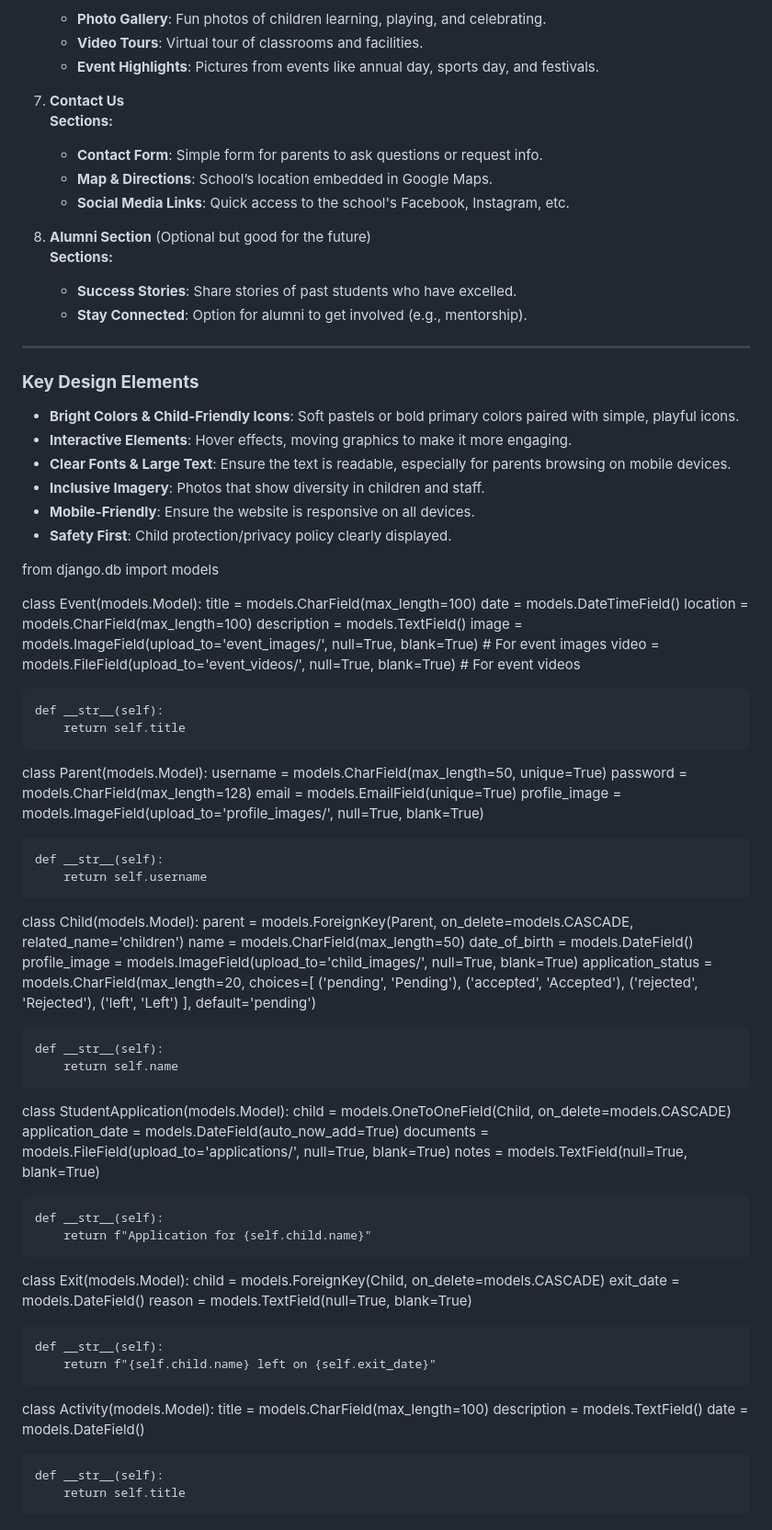
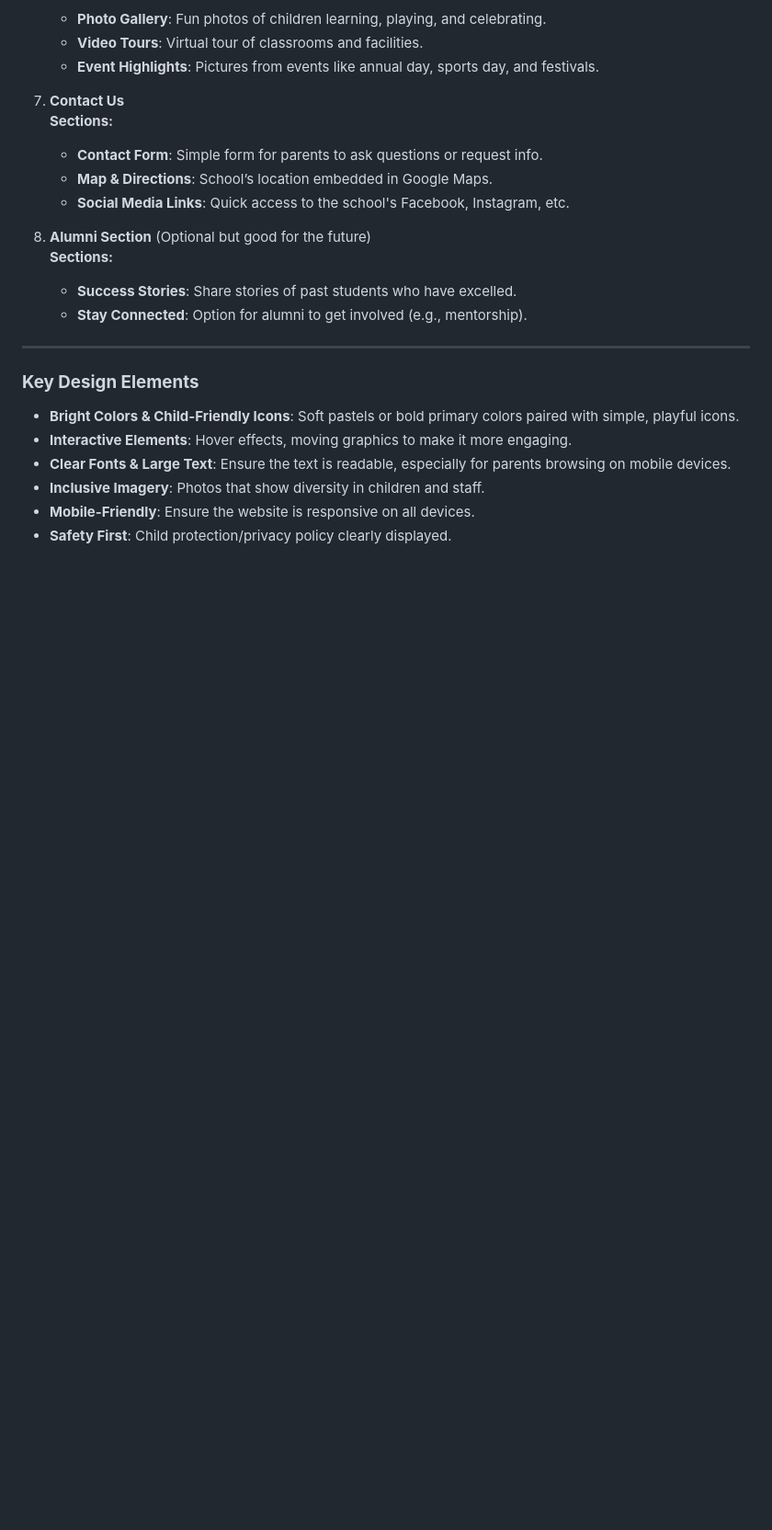
Before and after one commit to Doneddie/Benedict-School, a Markdown page: README.md, the part around the change. Shown at 92% size. Rendered like a GitHub page; blank space fills up the shorter version.

```diff
--- a/README.md
+++ b/README.md
@@ -71,65 +71,3 @@ Here’s an outline for a **child-friendly, engaging, and functional website str
 - **Inclusive Imagery**: Photos that show diversity in children and staff.
 - **Mobile-Friendly**: Ensure the website is responsive on all devices.
 - **Safety First**: Child protection/privacy policy clearly displayed.
-
-from django.db import models
-
-class Event(models.Model):
-    title = models.CharField(max_length=100)
-    date = models.DateTimeField()
-    location = models.CharField(max_length=100)
-    description = models.TextField()
-    image = models.ImageField(upload_to='event_images/', null=True, blank=True)  # For event images
-    video = models.FileField(upload_to='event_videos/', null=True, blank=True)  # For event videos
-
-    def __str__(self):
-        return self.title
-
-class Parent(models.Model):
-    username = models.CharField(max_length=50, unique=True)
-    password = models.CharField(max_length=128)
-    email = models.EmailField(unique=True)
-    profile_image = models.ImageField(upload_to='profile_images/', null=True, blank=True)
-
-    def __str__(self):
-        return self.username
-
-class Child(models.Model):
-    parent = models.ForeignKey(Parent, on_delete=models.CASCADE, related_name='children')
-    name = models.CharField(max_length=50)
-    date_of_birth = models.DateField()
-    profile_image = models.ImageField(upload_to='child_images/', null=True, blank=True)
-    application_status = models.CharField(max_length=20, choices=[
-        ('pending', 'Pending'),
-        ('accepted', 'Accepted'),
-        ('rejected', 'Rejected'),
-        ('left', 'Left')
-    ], default='pending')
-
-    def __str__(self):
-        return self.name
-
-class StudentApplication(models.Model):
-    child = models.OneToOneField(Child, on_delete=models.CASCADE)
-    application_date = models.DateField(auto_now_add=True)
-    documents = models.FileField(upload_to='applications/', null=True, blank=True)
-    notes = models.TextField(null=True, blank=True)
-
-    def __str__(self):
-        return f"Application for {self.child.name}"
-
-class Exit(models.Model):
-    child = models.ForeignKey(Child, on_delete=models.CASCADE)
-    exit_date = models.DateField()
-    reason = models.TextField(null=True, blank=True)
-
-    def __str__(self):
-        return f"{self.child.name} left on {self.exit_date}"
-
-class Activity(models.Model):
-    title = models.CharField(max_length=100)
-    description = models.TextField()
-    date = models.DateField()
-
-    def __str__(self):
-        return self.title
```
